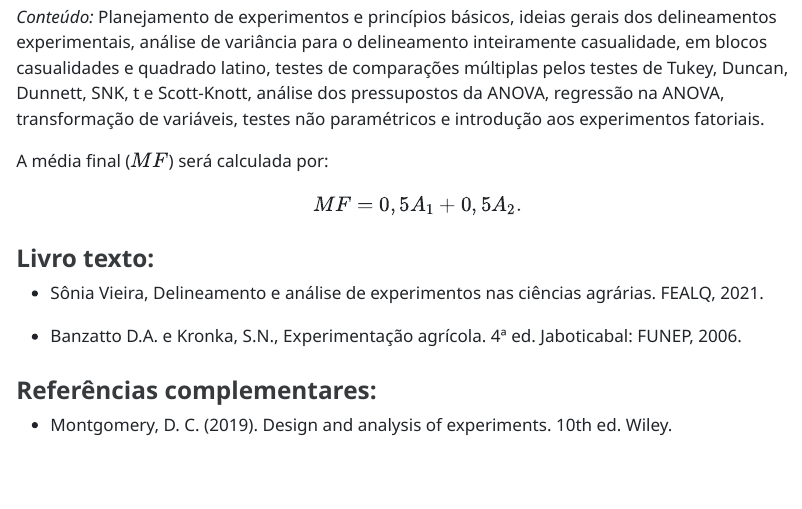
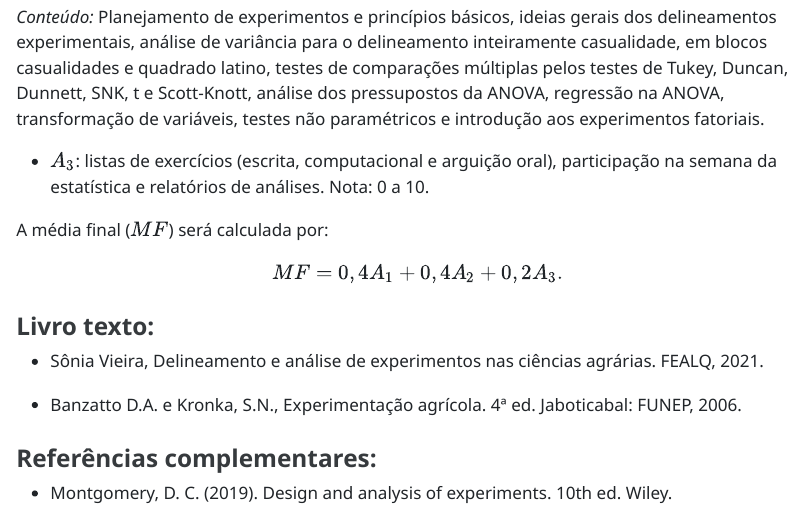
Before and after one commit to julianobortolini/pae1, a Quarto document (index.qmd): the page in a window 1100 px wide, from 800 px down. The pictures show the output file index.html that the author committed with the source, opened offline.

Commit message:
atualizacao 20252

```diff
--- a/index.qmd
+++ b/index.qmd
@@ -96,9 +96,13 @@ Princípios gerais da experimentação. Análise de Variância e suas pressuposi
 
 *Conteúdo:* Planejamento de experimentos e princípios básicos, ideias gerais dos delineamentos experimentais, análise de variância para o delineamento inteiramente casualidade, em blocos casualidades e quadrado latino, testes de comparações múltiplas pelos testes de Tukey, Duncan, Dunnett, SNK, t e Scott-Knott, análise dos pressupostos da ANOVA, regressão na ANOVA, transformação de variáveis, testes não paramétricos e introdução aos experimentos fatoriais.
 
+
+-   $A_3$: listas de exercícios (escrita, computacional e arguição oral), participação na semana da estatística e relatórios de análises. Nota: 0 a 10.
+
+
 A média final ($MF$) será calculada por:
 
-$$MF = 0,5 A_1 + 0,5 A_2.$$
+$$MF = 0,4 A_1 + 0,4 A_2 + 0,2 A_3.$$
 
 
 ### Livro texto:
```
Also changed, not shown: index.html.
